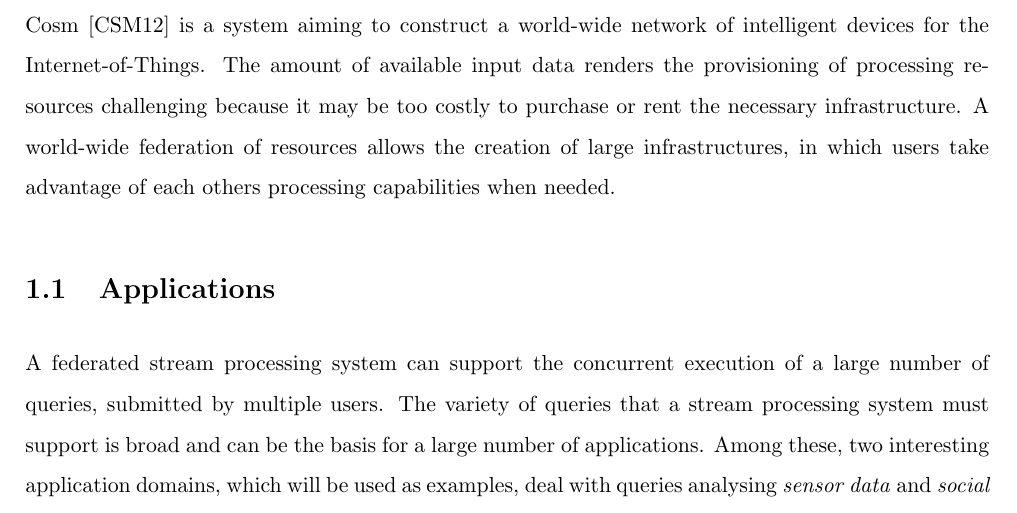
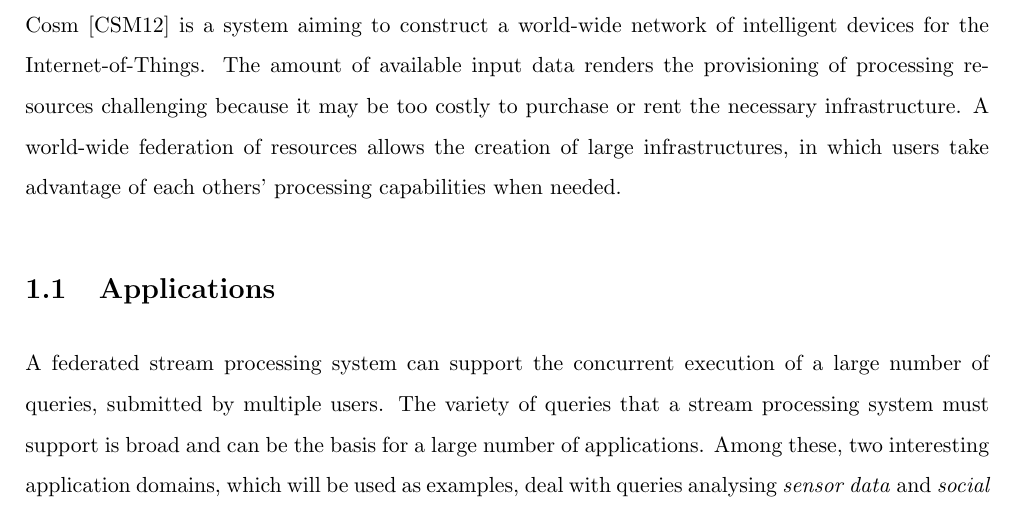
Before and after one commit to fiskio/phd-thesis, a LaTeX thesis (phd-thesis.tex, which reads introduction/10_introduction.tex): part of page 14 of 141, cut so that both start at the same text. Compiled offline with pdfLaTeX.

Commit message:
apostrophe

```diff
--- a/introduction/10_introduction.tex
+++ b/introduction/10_introduction.tex
@@ -46,7 +46,7 @@ intelligent devices for the \mbox{Internet-of-Things}.
 The amount of available input data renders the provisioning of processing resources
 challenging because it may be too costly to purchase or rent the necessary infrastructure.
 A world-wide federation of resources allows the creation of large infrastructures, in which
- users take advantage of each others processing capabilities when needed.
+ users take advantage of each others' processing capabilities when needed.
 %in time of need, while allowing the use of theirs when unused.
 
 % -------------------------------------------------------------------------------------------------------
```
